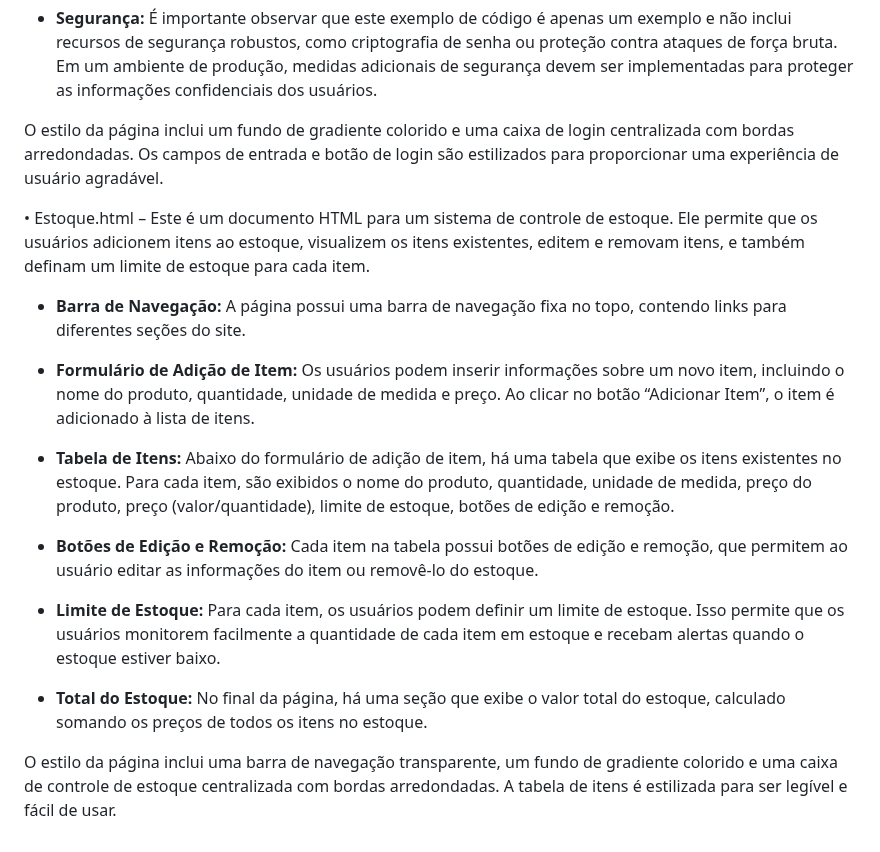
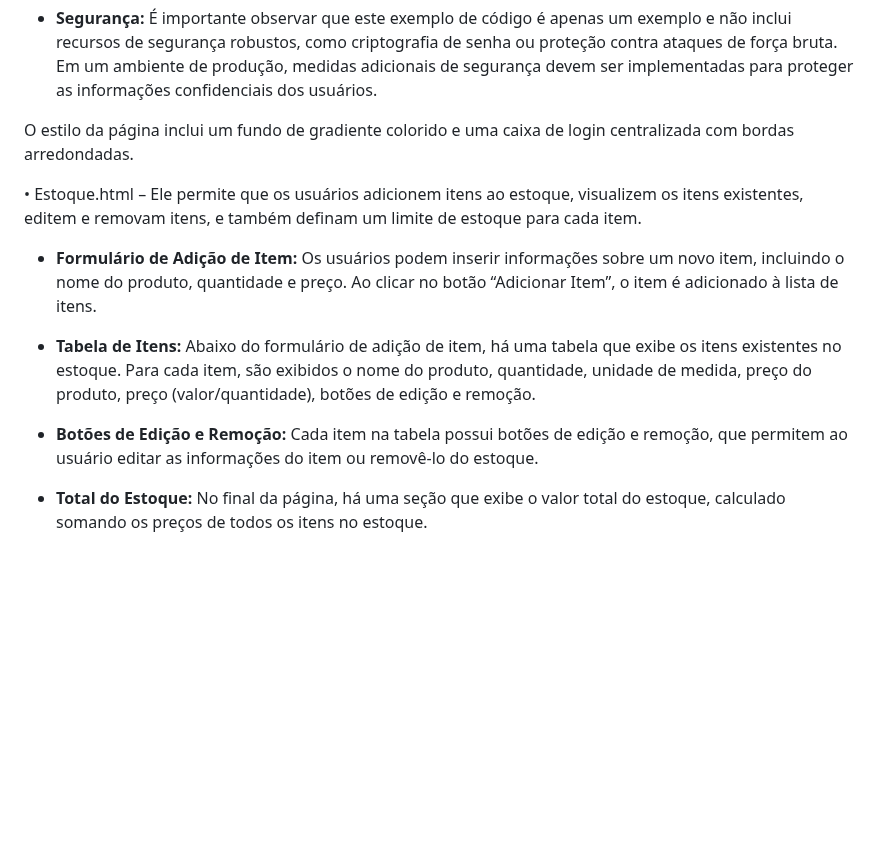
Before and after one commit to AleFroes/Cand, a Markdown page: README.md, the part around one of its changes. GitHub-like rendering; blank space fills up the shorter version.

```diff
--- a/README.md
+++ b/README.md
@@ -63,21 +58,16 @@ O estilo da página inclui um fundo de gradiente colorido, uma barra de navegaç
 
 - **Segurança:** É importante observar que este exemplo de código é apenas um exemplo e não inclui recursos de segurança robustos, como criptografia de senha ou proteção contra ataques de força bruta. Em um ambiente de produção, medidas adicionais de segurança devem ser implementadas para proteger as informações confidenciais dos usuários.
 
-O estilo da página inclui um fundo de gradiente colorido e uma caixa de login centralizada com bordas arredondadas. Os campos de entrada e botão de login são estilizados para proporcionar uma experiência de usuário agradável.
+O estilo da página inclui um fundo de gradiente colorido e uma caixa de login centralizada com bordas arredondadas.
 
 
-•	Estoque.html – Este é um documento HTML para um sistema de controle de estoque. Ele permite que os usuários adicionem itens ao estoque, visualizem os itens existentes, editem e removam itens, e também definam um limite de estoque para cada item.
+•	Estoque.html – Ele permite que os usuários adicionem itens ao estoque, visualizem os itens existentes, editem e removam itens, e também definam um limite de estoque para cada item.
 
-- **Barra de Navegação:** A página possui uma barra de navegação fixa no topo, contendo links para diferentes seções do site.
+- **Formulário de Adição de Item:** Os usuários podem inserir informações sobre um novo item, incluindo o nome do produto, quantidade e preço. Ao clicar no botão “Adicionar Item”, o item é adicionado à lista de itens.
 
-- **Formulário de Adição de Item:** Os usuários podem inserir informações sobre um novo item, incluindo o nome do produto, quantidade, unidade de medida e preço. Ao clicar no botão “Adicionar Item”, o item é adicionado à lista de itens.
-
-- **Tabela de Itens:** Abaixo do formulário de adição de item, há uma tabela que exibe os itens existentes no estoque. Para cada item, são exibidos o nome do produto, quantidade, unidade de medida, preço do produto, preço (valor/quantidade), limite de estoque, botões de edição e remoção.
+- **Tabela de Itens:** Abaixo do formulário de adição de item, há uma tabela que exibe os itens existentes no estoque. Para cada item, são exibidos o nome do produto, quantidade, unidade de medida, preço do produto, preço (valor/quantidade), botões de edição e remoção.
 
 - **Botões de Edição e Remoção:** Cada item na tabela possui botões de edição e remoção, que permitem ao usuário editar as informações do item ou removê-lo do estoque.
 
-- **Limite de Estoque:** Para cada item, os usuários podem definir um limite de estoque. Isso permite que os usuários monitorem facilmente a quantidade de cada item em estoque e recebam alertas quando o estoque estiver baixo.
 
 - **Total do Estoque:** No final da página, há uma seção que exibe o valor total do estoque, calculado somando os preços de todos os itens no estoque.
-
-O estilo da página inclui uma barra de navegação transparente, um fundo de gradiente colorido e uma caixa de controle de estoque centralizada com bordas arredondadas. A tabela de itens é estilizada para ser legível e fácil de usar.
```
Also changed, not shown: other parts of README.md (+11 -16 lines).
